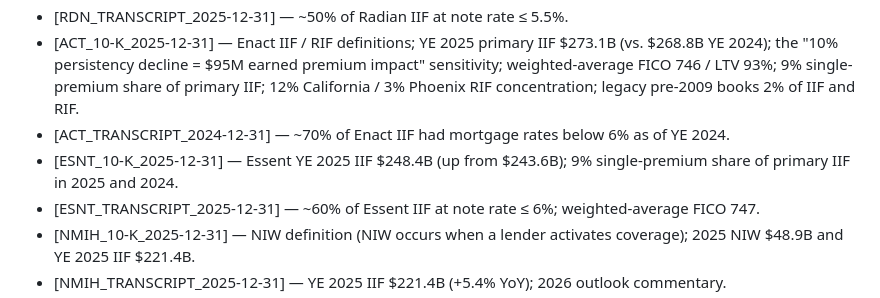
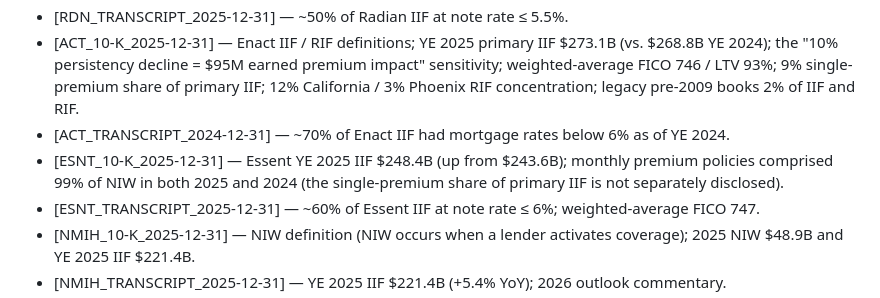
Before and after one commit to AndrewCarr24/mi_bot, a Markdown page: wiki/metrics/iif.md, the part around the change. Drawn GitHub-style.

```diff
--- a/wiki/metrics/iif.md
+++ b/wiki/metrics/iif.md
@@ -80,7 +80,7 @@ IIF is reported as **direct primary** (before reinsurance) by default in MI 10-K
 - [RDN_TRANSCRIPT_2025-12-31] — ~50% of Radian IIF at note rate ≤ 5.5%.
 - [ACT_10-K_2025-12-31] — Enact IIF / RIF definitions; YE 2025 primary IIF $273.1B (vs. $268.8B YE 2024); the "10% persistency decline = $95M earned premium impact" sensitivity; weighted-average FICO 746 / LTV 93%; 9% single-premium share of primary IIF; 12% California / 3% Phoenix RIF concentration; legacy pre-2009 books 2% of IIF and RIF.
 - [ACT_TRANSCRIPT_2024-12-31] — ~70% of Enact IIF had mortgage rates below 6% as of YE 2024.
-- [ESNT_10-K_2025-12-31] — Essent YE 2025 IIF $248.4B (up from $243.6B); 9% single-premium share of primary IIF in 2025 and 2024.
+- [ESNT_10-K_2025-12-31] — Essent YE 2025 IIF $248.4B (up from $243.6B); monthly premium policies comprised 99% of NIW in both 2025 and 2024 (the single-premium share of primary IIF is not separately disclosed).
 - [ESNT_TRANSCRIPT_2025-12-31] — ~60% of Essent IIF at note rate ≤ 6%; weighted-average FICO 747.
 - [NMIH_10-K_2025-12-31] — NIW definition (NIW occurs when a lender activates coverage); 2025 NIW $48.9B and YE 2025 IIF $221.4B.
 - [NMIH_TRANSCRIPT_2025-12-31] — YE 2025 IIF $221.4B (+5.4% YoY); 2026 outlook commentary.
```
Also changed, not shown: wiki/AGENTS.md (+5 -0 lines), wiki/metrics/niw.md (+1 -1 lines).
